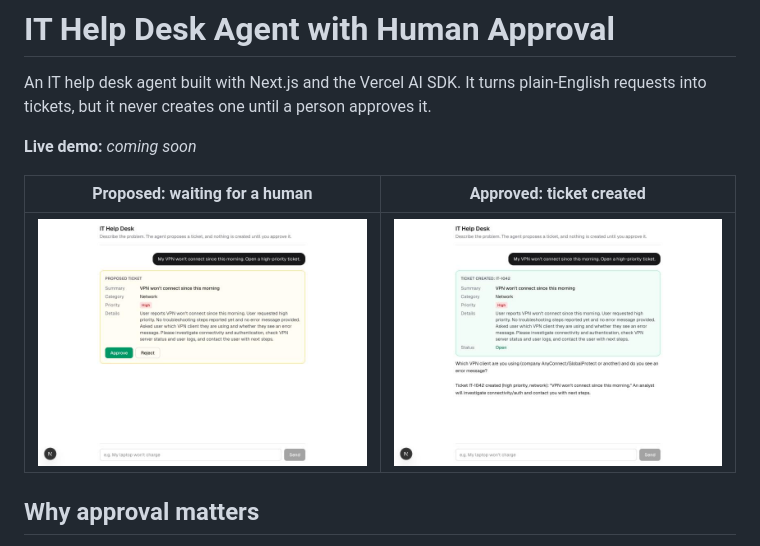
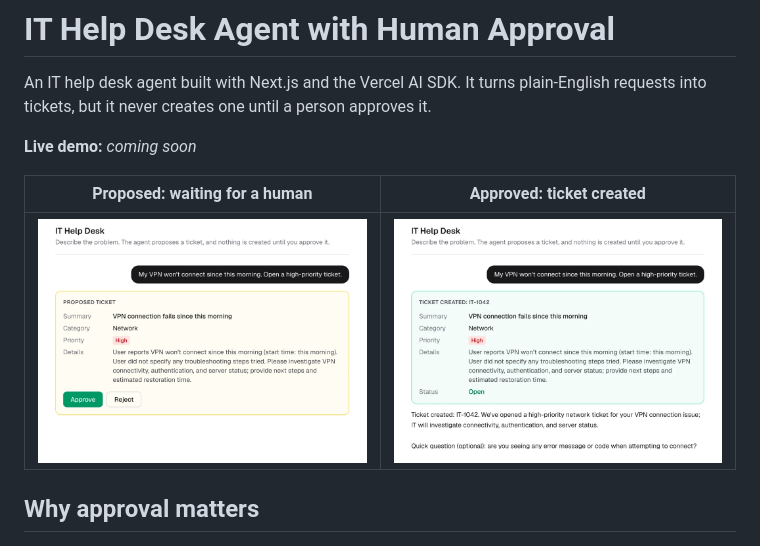
Before and after one commit to walidelkhatib/helpdesk-approval-agent, a Markdown page: README.md, the part around one of its changes. Drawn GitHub-style; pictures changed too: docs/proposed-ticket.jpg (deleted), docs/proposed-ticket.png (added), docs/ticket-created.jpg (deleted).

```diff
--- a/README.md
+++ b/README.md
@@ -6,7 +6,7 @@ An IT help desk agent built with Next.js and the Vercel AI SDK. It turns plain-E
 
 | Proposed: waiting for a human | Approved: ticket created |
 | --- | --- |
-| ![Proposed ticket card with Approve and Reject buttons](docs/proposed-ticket.jpg) | ![Ticket IT-1042 created after approval](docs/ticket-created.jpg) |
+| ![Proposed ticket card with Approve and Reject buttons](docs/proposed-ticket.png) | ![Ticket IT-1042 created after approval](docs/ticket-created.png) |
 
 ## Why approval matters
 
```
Also changed, not shown: other parts of README.md (+7 -24 lines).
